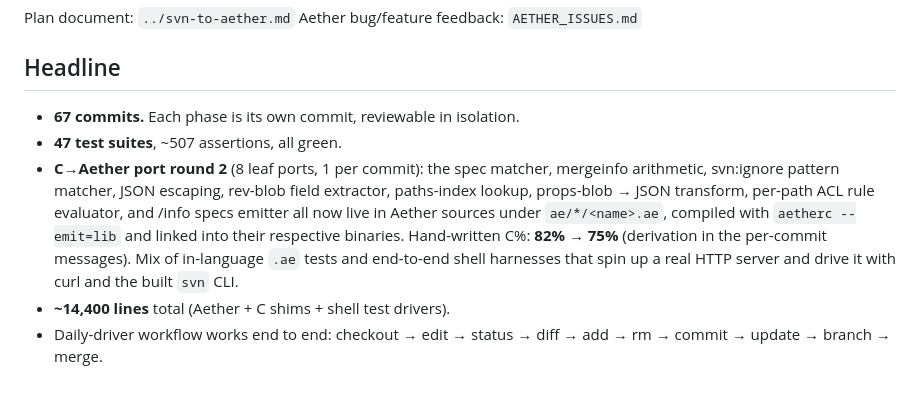
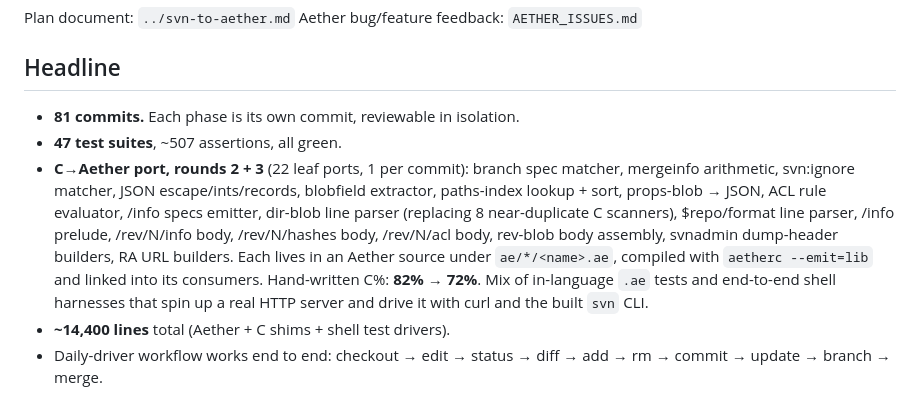
Before and after one commit to paul-hammant/avn, a Markdown page: PORT_STATUS.md, the part around the change. GitHub-like rendering.

Commit message:
Update PORT_STATUS.md for round 3 (C% 75 → 72)

```diff
--- a/PORT_STATUS.md
+++ b/PORT_STATUS.md
@@ -11,16 +11,18 @@ Aether bug/feature feedback: `AETHER_ISSUES.md`
 
 ## Headline
 
-- **67 commits.** Each phase is its own commit, reviewable in isolation.
+- **81 commits.** Each phase is its own commit, reviewable in isolation.
 - **47 test suites**, ~507 assertions, all green.
-- **C→Aether port round 2** (8 leaf ports, 1 per commit): the spec
-  matcher, mergeinfo arithmetic, svn:ignore pattern matcher, JSON
-  escaping, rev-blob field extractor, paths-index lookup, props-blob
-  → JSON transform, per-path ACL rule evaluator, and /info specs
-  emitter all now live in Aether sources under `ae/*/<name>.ae`,
-  compiled with `aetherc --emit=lib` and linked into their respective
-  binaries. Hand-written C%: **82% → 75%** (derivation in the
-  per-commit messages).
+- **C→Aether port, rounds 2 + 3** (22 leaf ports, 1 per commit): branch
+  spec matcher, mergeinfo arithmetic, svn:ignore matcher, JSON
+  escape/ints/records, blobfield extractor, paths-index lookup + sort,
+  props-blob → JSON, ACL rule evaluator, /info specs emitter, dir-blob
+  line parser (replacing 8 near-duplicate C scanners), $repo/format
+  line parser, /info prelude, /rev/N/info body, /rev/N/hashes body,
+  /rev/N/acl body, rev-blob body assembly, svnadmin dump-header
+  builders, RA URL builders. Each lives in an Aether source under
+  `ae/*/<name>.ae`, compiled with `aetherc --emit=lib` and linked into
+  its consumers. Hand-written C%: **82% → 72%**.
   Mix of in-language `.ae` tests and end-to-end shell harnesses that
   spin up a real HTTP server and drive it with curl and the built
   `svn` CLI.
```
